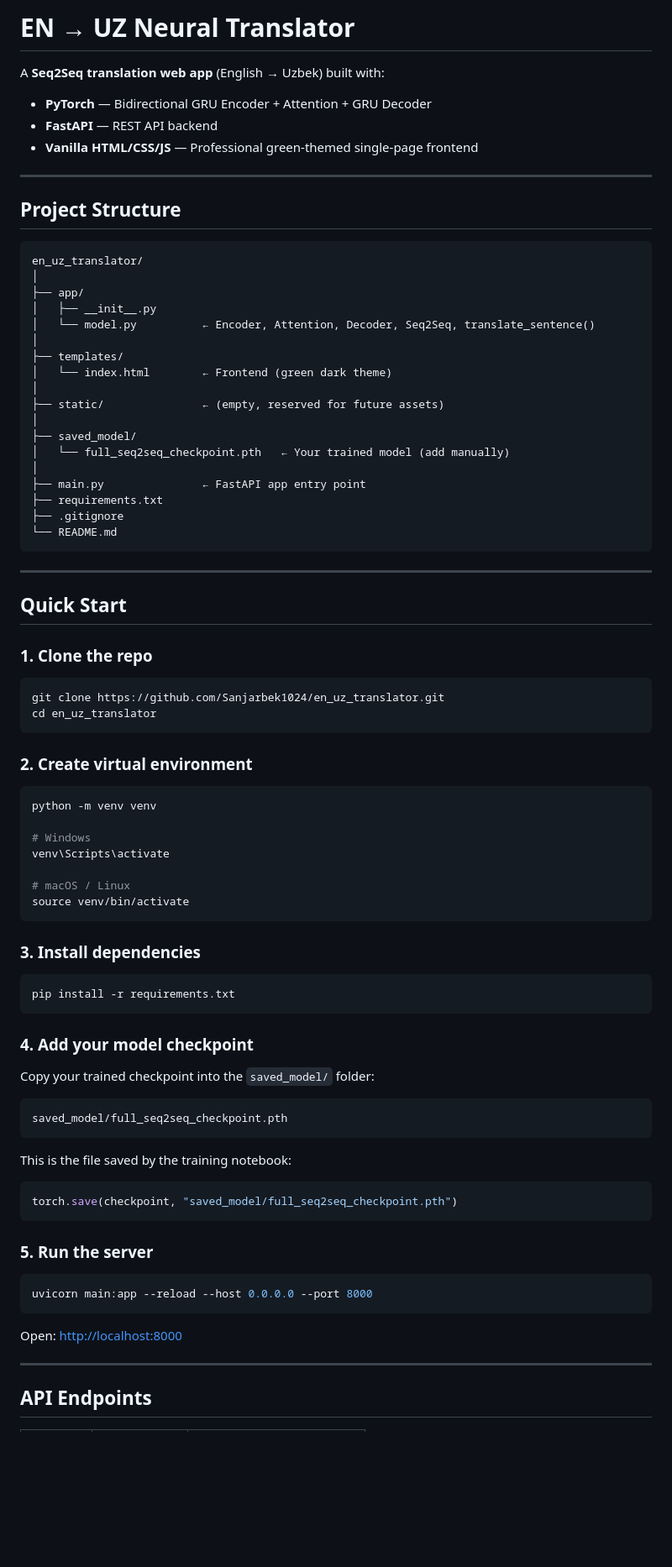
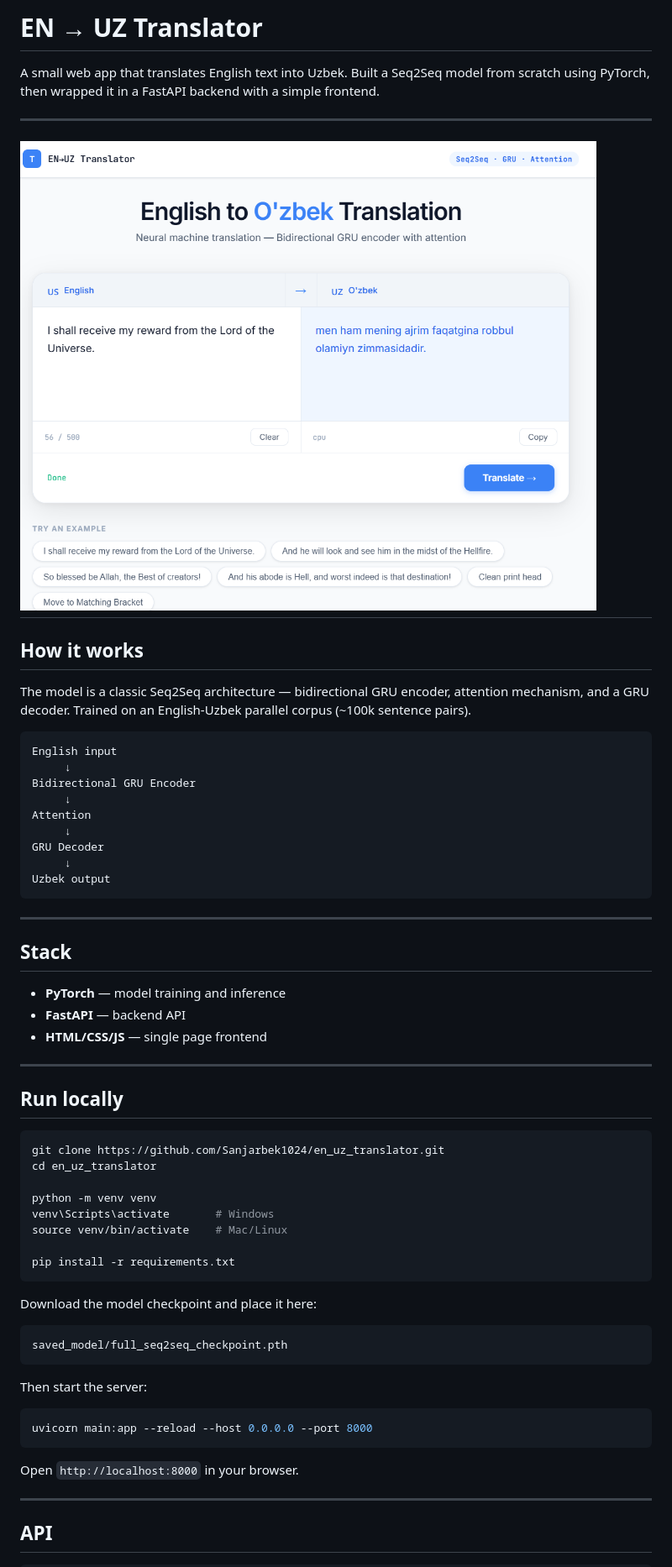
Before and after one commit to Sanjarbek1024/en_uz_translator, a Markdown page: README.md, the part around the change printed below. Shown: that part at 84% size. GitHub-like rendering; pictures changed too: pics/view.png (added); blank space fills up the shorter version.

````diff
--- a/README.md
+++ b/README.md
@@ -1,86 +1,63 @@
-# EN → UZ Neural Translator
+# EN → UZ Translator
 
-A **Seq2Seq translation web app** (English → Uzbek) built with:
-- **PyTorch** — Bidirectional GRU Encoder + Attention + GRU Decoder
-- **FastAPI** — REST API backend
-- **Vanilla HTML/CSS/JS** — Professional green-themed single-page frontend
+A small web app that translates English text into Uzbek. Built a Seq2Seq model from scratch using PyTorch, then wrapped it in a FastAPI backend with a simple frontend.
 
 ---
+![alt text](pics/view.png)
+---
 
-## Project Structure
+## How it works
+
+The model is a classic Seq2Seq architecture — bidirectional GRU encoder, attention mechanism, and a GRU decoder. Trained on an English-Uzbek parallel corpus (~100k sentence pairs).
 
 ```
-en_uz_translator/
-│
-├── app/
-│   ├── __init__.py
-│   └── model.py          ← Encoder, Attention, Decoder, Seq2Seq, translate_sentence()
-│
-├── templates/
-│   └── index.html        ← Frontend (green dark theme)
-│
-├── static/               ← (empty, reserved for future assets)
-│
-├── saved_model/
-│   └── full_seq2seq_checkpoint.pth   ← Your trained model (add manually)
-│
-├── main.py               ← FastAPI app entry point
-├── requirements.txt
-├── .gitignore
-└── README.md
+English input
+     ↓
+Bidirectional GRU Encoder
+     ↓
+Attention
+     ↓
+GRU Decoder
+     ↓
+Uzbek output
 ```
 
 ---
 
-## Quick Start
+## Stack
 
-### 1. Clone the repo
+- **PyTorch** — model training and inference
+- **FastAPI** — backend API
+- **HTML/CSS/JS** — single page frontend
+
+---
+
+## Run locally
 
 ```bash
 git clone https://github.com/Sanjarbek1024/en_uz_translator.git
 cd en_uz_translator
-```
 
-### 2. Create virtual environment
+python -m venv venv
+venv\Scripts\activate       # Windows
+source venv/bin/activate    # Mac/Linux
 
-```bash
-python -m venv venv
-
-# Windows
-venv\Scripts\activate
-
-# macOS / Linux
-source venv/bin/activate
-```
-
-### 3. Install dependencies
-
-```bash
 pip install -r requirements.txt
 ```
 
-### 4. Add your model checkpoint
-
-Copy your trained checkpoint into the `saved_model/` folder:
-
+Download the model checkpoint and place it here:
 ```
 saved_model/full_seq2seq_checkpoint.pth
 ```
 
-This is the file saved by the training notebook:
-```python
-torch.save(checkpoint, "saved_model/full_seq2seq_checkpoint.pth")
-```
-
-### 5. Run the server
-
+Then start the server:
 ```bash
 uvicorn main:app --reload --host 0.0.0.0 --port 8000
 ```
 
-Open: [http://localhost:8000](http://localhost:8000)
+Open `http://localhost:8000` in your browser.
 
 ---
 
-## API Endpoints
+## API
 
````
Also changed, not shown: other parts of README.md (+5 -71 lines), pics/training_curve.png (renamed from saved_model/training_curve.png), 1 other file.
